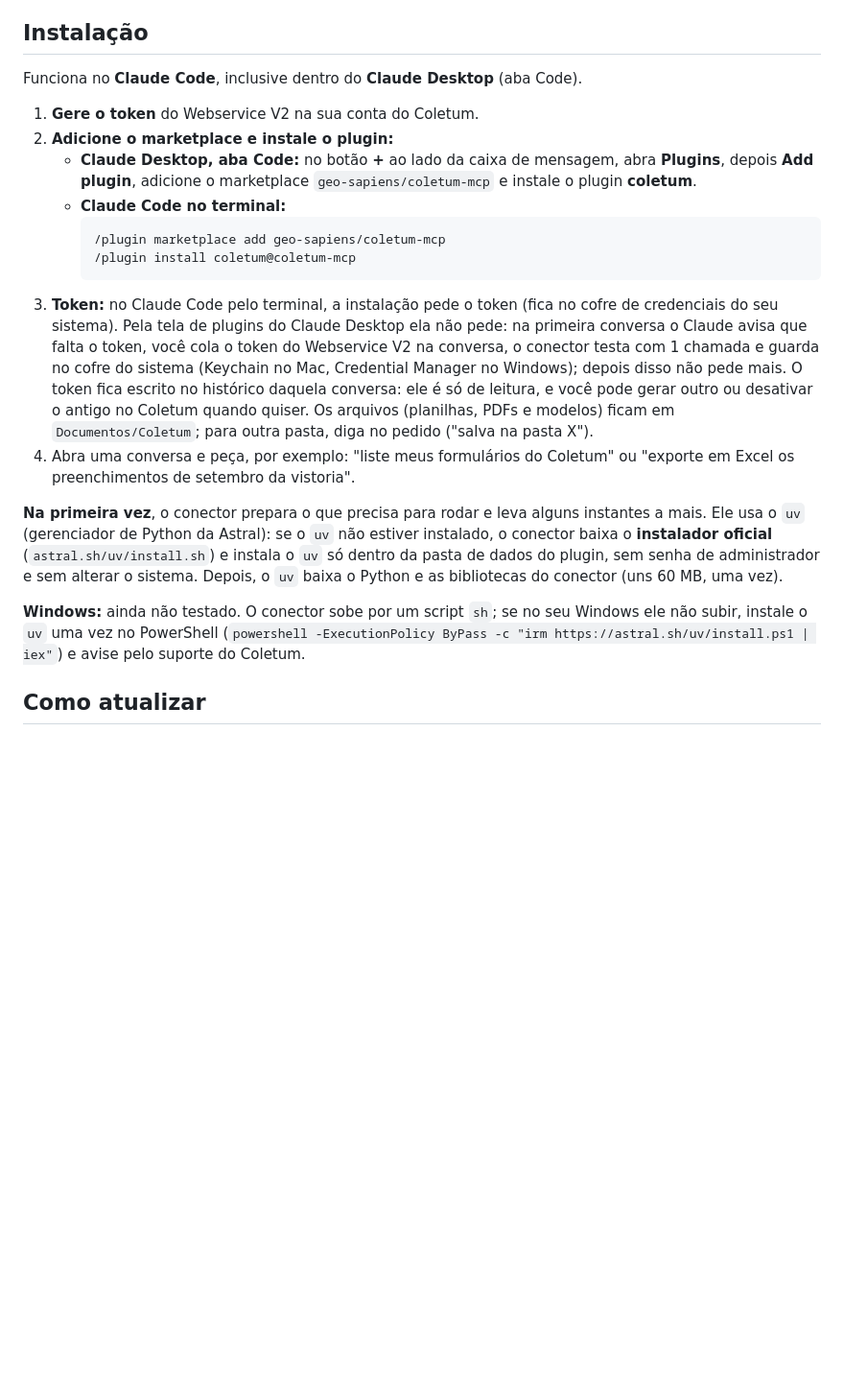
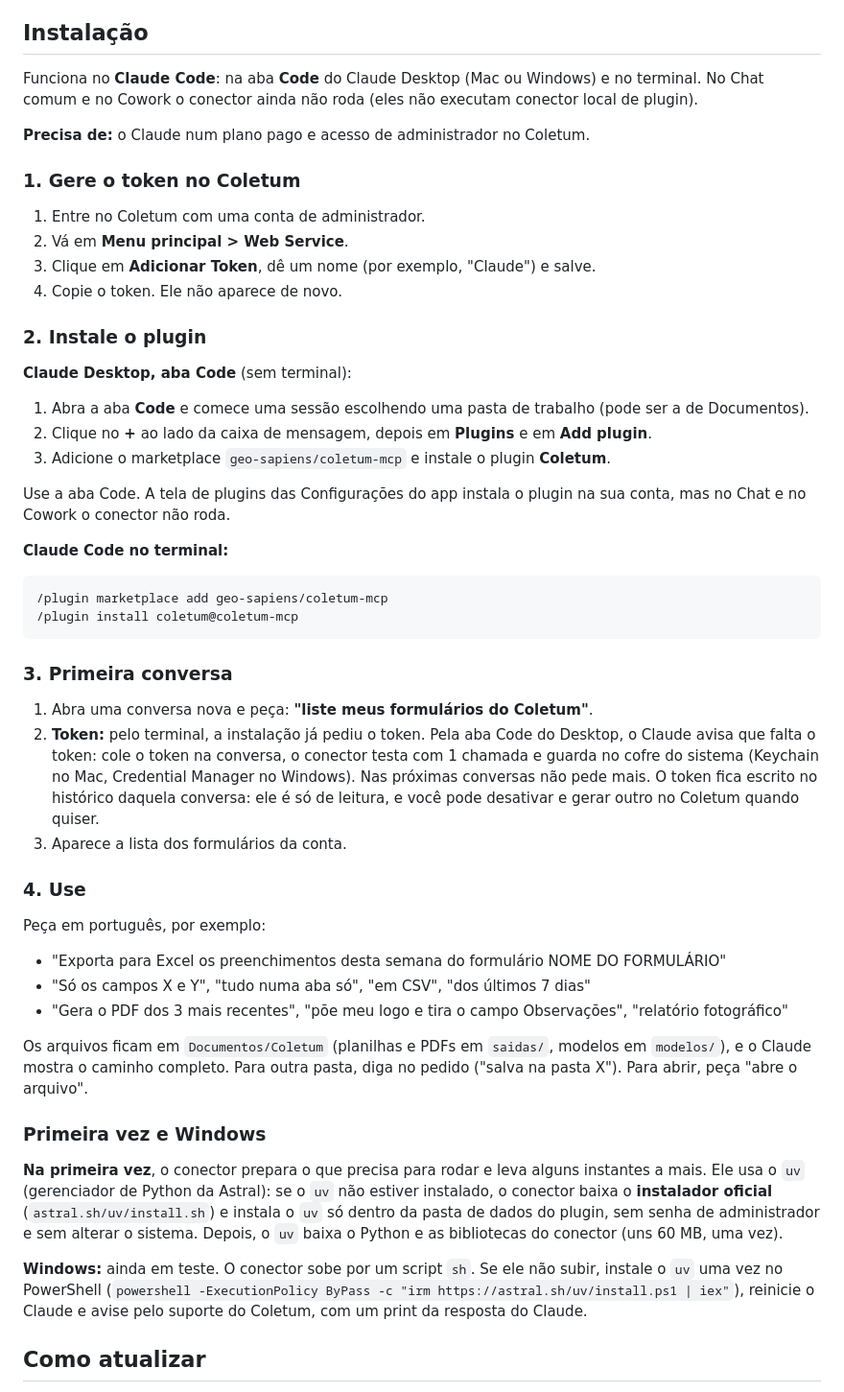
Before and after one commit to geo-sapiens/coletum-mcp, a Markdown page: README.md, the part around the change. Shown at 96% size. Drawn GitHub-style; blank space fills up the shorter version.

Commit message:
README: instalação passo a passo (token, aba Code do Desktop, primeira conversa)
Co-Authored-By: Claude Opus 5.5 <noreply@anthropic.com>

````diff
--- a/README.md
+++ b/README.md
@@ -16,22 +16,66 @@ Três roteiros prontos (skills) guiam o Claude em cada tarefa: `/coletum:planilh
 
 ## Instalação
 
-Funciona no **Claude Code**, inclusive dentro do **Claude Desktop** (aba Code).
+Funciona no **Claude Code**: na aba **Code** do Claude Desktop (Mac ou Windows) e no terminal. No Chat comum e no
+Cowork o conector ainda não roda (eles não executam conector local de plugin).
 
-1. **Gere o token** do Webservice V2 na sua conta do Coletum.
-2. **Adicione o marketplace e instale o plugin:**
-   - **Claude Desktop, aba Code:** no botão **+** ao lado da caixa de mensagem, abra **Plugins**, depois **Add plugin**, adicione o marketplace `geo-sapiens/coletum-mcp` e instale o plugin **coletum**.
-   - **Claude Code no terminal:**
-     ```
-     /plugin marketplace add geo-sapiens/coletum-mcp
-     /plugin install coletum@coletum-mcp
-     ```
-3. **Token:** no Claude Code pelo terminal, a instalação pede o token (fica no cofre de credenciais do seu sistema). Pela tela de plugins do Claude Desktop ela não pede: na primeira conversa o Claude avisa que falta o token, você cola o token do Webservice V2 na conversa, o conector testa com 1 chamada e guarda no cofre do sistema (Keychain no Mac, Credential Manager no Windows); depois disso não pede mais. O token fica escrito no histórico daquela conversa: ele é só de leitura, e você pode gerar outro ou desativar o antigo no Coletum quando quiser. Os arquivos (planilhas, PDFs e modelos) ficam em `Documentos/Coletum`; para outra pasta, diga no pedido ("salva na pasta X").
-4. Abra uma conversa e peça, por exemplo: "liste meus formulários do Coletum" ou "exporte em Excel os preenchimentos de setembro da vistoria".
+**Precisa de:** o Claude num plano pago e acesso de administrador no Coletum.
 
-**Na primeira vez**, o conector prepara o que precisa para rodar e leva alguns instantes a mais. Ele usa o `uv` (gerenciador de Python da Astral): se o `uv` não estiver instalado, o conector baixa o **instalador oficial** (`astral.sh/uv/install.sh`) e instala o `uv` só dentro da pasta de dados do plugin, sem senha de administrador e sem alterar o sistema. Depois, o `uv` baixa o Python e as bibliotecas do conector (uns 60 MB, uma vez).
+### 1. Gere o token no Coletum
 
-**Windows:** ainda não testado. O conector sobe por um script `sh`; se no seu Windows ele não subir, instale o `uv` uma vez no PowerShell (`powershell -ExecutionPolicy ByPass -c "irm https://astral.sh/uv/install.ps1 | iex"`) e avise pelo suporte do Coletum.
+1. Entre no Coletum com uma conta de administrador.
+2. Vá em **Menu principal > Web Service**.
+3. Clique em **Adicionar Token**, dê um nome (por exemplo, "Claude") e salve.
+4. Copie o token. Ele não aparece de novo.
+
+### 2. Instale o plugin
+
+**Claude Desktop, aba Code** (sem terminal):
+
+1. Abra a aba **Code** e comece uma sessão escolhendo uma pasta de trabalho (pode ser a de Documentos).
+2. Clique no **+** ao lado da caixa de mensagem, depois em **Plugins** e em **Add plugin**.
+3. Adicione o marketplace `geo-sapiens/coletum-mcp` e instale o plugin **Coletum**.
+
+Use a aba Code. A tela de plugins das Configurações do app instala o plugin na sua conta, mas no Chat e no Cowork o
+conector não roda.
+
+**Claude Code no terminal:**
+
+```
+/plugin marketplace add geo-sapiens/coletum-mcp
+/plugin install coletum@coletum-mcp
+```
+
+### 3. Primeira conversa
+
+1. Abra uma conversa nova e peça: **"liste meus formulários do Coletum"**.
+2. **Token:** pelo terminal, a instalação já pediu o token. Pela aba Code do Desktop, o Claude avisa que falta o token:
+   cole o token na conversa, o conector testa com 1 chamada e guarda no cofre do sistema (Keychain no Mac, Credential
+   Manager no Windows). Nas próximas conversas não pede mais. O token fica escrito no histórico daquela conversa: ele é
+   só de leitura, e você pode desativar e gerar outro no Coletum quando quiser.
+3. Aparece a lista dos formulários da conta.
+
+### 4. Use
+
+Peça em português, por exemplo:
+
+- "Exporta para Excel os preenchimentos desta semana do formulário NOME DO FORMULÁRIO"
+- "Só os campos X e Y", "tudo numa aba só", "em CSV", "dos últimos 7 dias"
+- "Gera o PDF dos 3 mais recentes", "põe meu logo e tira o campo Observações", "relatório fotográfico"
+
+Os arquivos ficam em `Documentos/Coletum` (planilhas e PDFs em `saidas/`, modelos em `modelos/`), e o Claude mostra o
+caminho completo. Para outra pasta, diga no pedido ("salva na pasta X"). Para abrir, peça "abre o arquivo".
+
+### Primeira vez e Windows
+
+**Na primeira vez**, o conector prepara o que precisa para rodar e leva alguns instantes a mais. Ele usa o `uv`
+(gerenciador de Python da Astral): se o `uv` não estiver instalado, o conector baixa o **instalador oficial**
+(`astral.sh/uv/install.sh`) e instala o `uv` só dentro da pasta de dados do plugin, sem senha de administrador e sem
+alterar o sistema. Depois, o `uv` baixa o Python e as bibliotecas do conector (uns 60 MB, uma vez).
+
+**Windows:** ainda em teste. O conector sobe por um script `sh`. Se ele não subir, instale o `uv` uma vez no
+PowerShell (`powershell -ExecutionPolicy ByPass -c "irm https://astral.sh/uv/install.ps1 | iex"`), reinicie o Claude e
+avise pelo suporte do Coletum, com um print da resposta do Claude.
 
 ## Como atualizar
 
````
